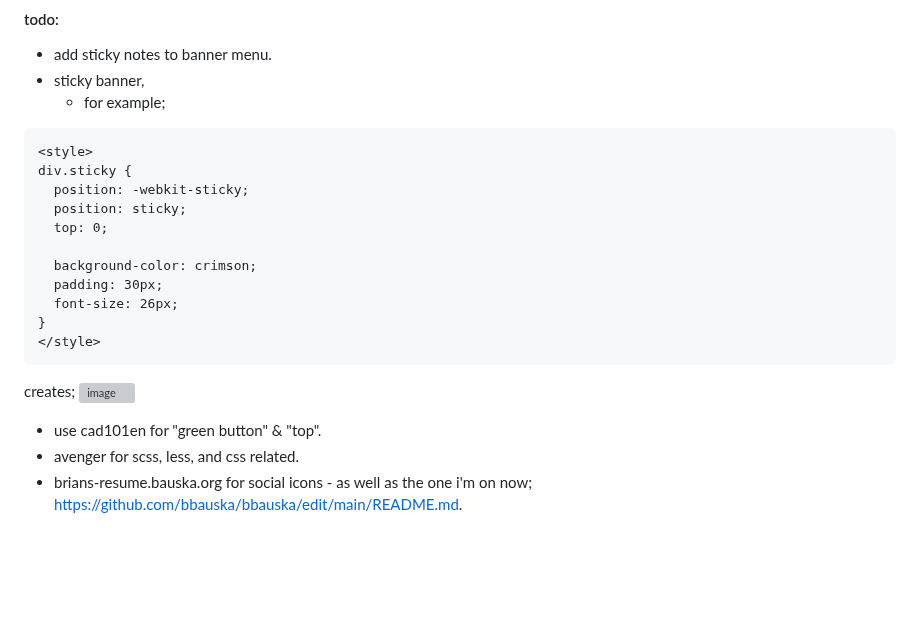
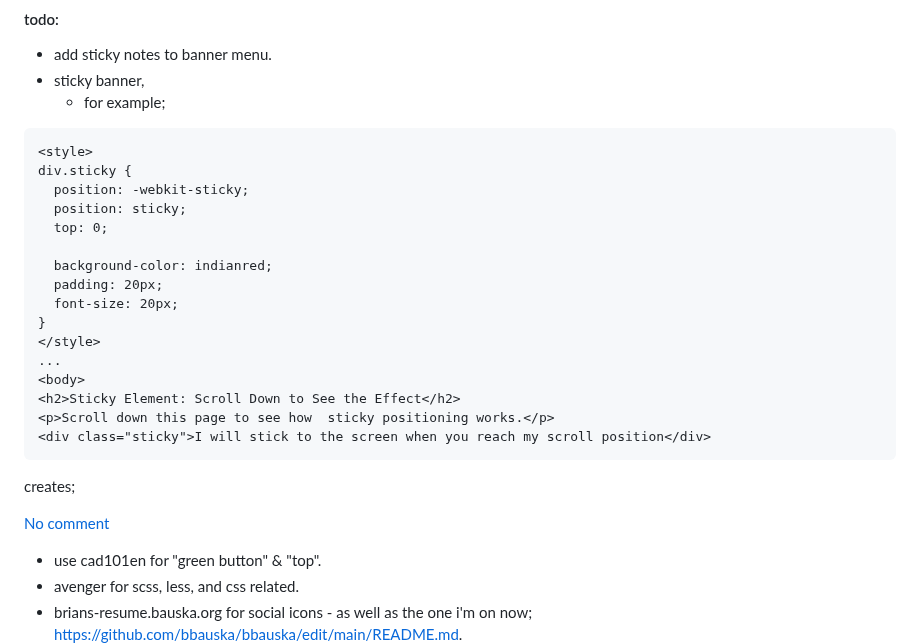
Before and after one commit to bbauska/bbauska, a Markdown page: README.md, the part around the change. Drawn GitHub-style; blank space fills up the shorter version; grey boxes are pictures that could not be loaded.

````diff
--- a/README.md
+++ b/README.md
@@ -17,14 +17,21 @@ div.sticky {
   position: sticky;
   top: 0;
 
-  background-color: crimson;
-  padding: 30px;
-  font-size: 26px;
+  background-color: indianred;
+  padding: 20px;
+  font-size: 20px;
 }
 </style>
+...
+<body>
+<h2>Sticky Element: Scroll Down to See the Effect</h2>
+<p>Scroll down this page to see how  sticky positioning works.</p>
+<div class="sticky">I will stick to the screen when you reach my scroll position</div>
 ```
-creates;
-![image](https://user-images.githubusercontent.com/41387907/225770502-7ad811e4-8293-414a-b35b-202e46be21fb.png)
+
+creates;<br>
+
+<a href="https://user-images.githubusercontent.com/41387907/225770502-7ad811e4-8293-414a-b35b-202e46be21fb.png">No comment</a>
 
 - use cad101en for "green button" & "top".
 - avenger for scss, less, and css related.
````
